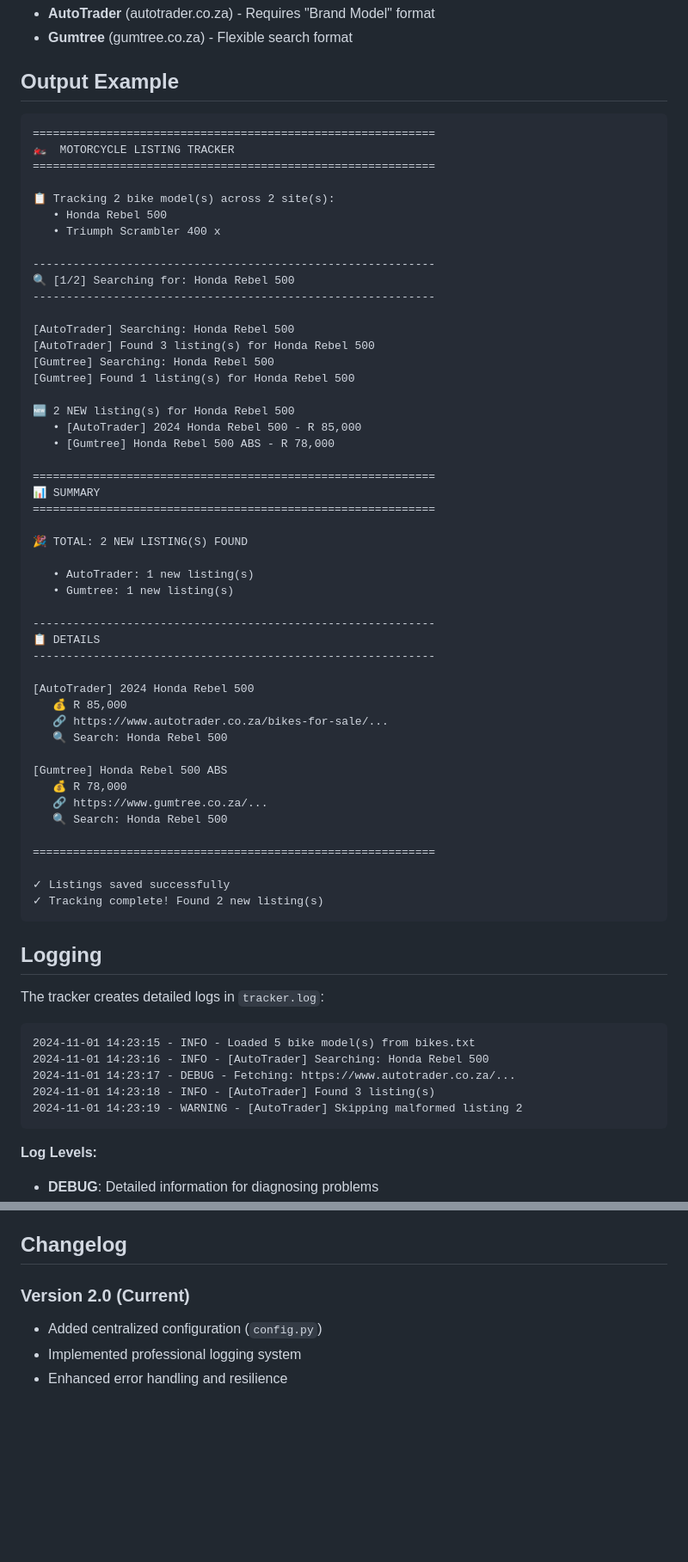
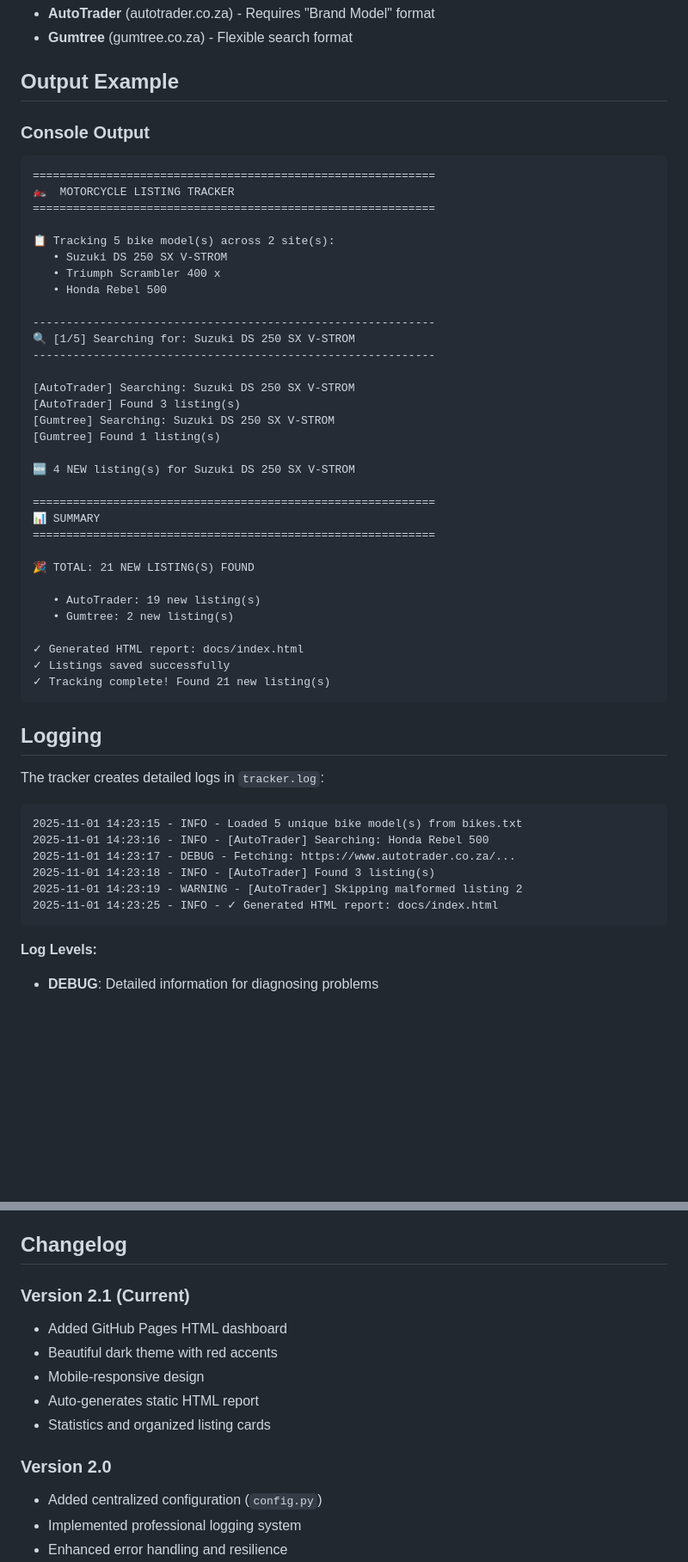
Before and after one commit to BarnardF/Motorcycle-listing-web-scraper, a Markdown page: README.md, 2 parts joined by grey strips. Shown at 86% size. GitHub-like rendering; blank space fills up the shorter version.

````diff
--- a/README.md
+++ b/README.md
@@ -108,55 +132,41 @@ Currently supports:
 - **Gumtree** (gumtree.co.za) - Flexible search format
 
 ## Output Example
+
+### Console Output
 ```
 ============================================================
 🏍️  MOTORCYCLE LISTING TRACKER
 ============================================================
 
-📋 Tracking 2 bike model(s) across 2 site(s):
+📋 Tracking 5 bike model(s) across 2 site(s):
+   • Suzuki DS 250 SX V-STROM
+   • Triumph Scrambler 400 x
    • Honda Rebel 500
-   • Triumph Scrambler 400 x
 
 ------------------------------------------------------------
-🔍 [1/2] Searching for: Honda Rebel 500
+🔍 [1/5] Searching for: Suzuki DS 250 SX V-STROM
 ------------------------------------------------------------
 
-[AutoTrader] Searching: Honda Rebel 500
-[AutoTrader] Found 3 listing(s) for Honda Rebel 500
-[Gumtree] Searching: Honda Rebel 500
-[Gumtree] Found 1 listing(s) for Honda Rebel 500
+[AutoTrader] Searching: Suzuki DS 250 SX V-STROM
+[AutoTrader] Found 3 listing(s)
+[Gumtree] Searching: Suzuki DS 250 SX V-STROM
+[Gumtree] Found 1 listing(s)
 
-🆕 2 NEW listing(s) for Honda Rebel 500
-   • [AutoTrader] 2024 Honda Rebel 500 - R 85,000
-   • [Gumtree] Honda Rebel 500 ABS - R 78,000
+🆕 4 NEW listing(s) for Suzuki DS 250 SX V-STROM
 
 ============================================================
 📊 SUMMARY
 ============================================================
 
-🎉 TOTAL: 2 NEW LISTING(S) FOUND
+🎉 TOTAL: 21 NEW LISTING(S) FOUND
 
-   • AutoTrader: 1 new listing(s)
-   • Gumtree: 1 new listing(s)
+   • AutoTrader: 19 new listing(s)
+   • Gumtree: 2 new listing(s)
 
-------------------------------------------------------------
-📋 DETAILS
-------------------------------------------------------------
-
-[AutoTrader] 2024 Honda Rebel 500
-   💰 R 85,000
-   🔗 https://www.autotrader.co.za/bikes-for-sale/...
-   🔍 Search: Honda Rebel 500
-
-[Gumtree] Honda Rebel 500 ABS
-   💰 R 78,000
-   🔗 https://www.gumtree.co.za/...
-   🔍 Search: Honda Rebel 500
-
-============================================================
-
+✓ Generated HTML report: docs/index.html
 ✓ Listings saved successfully
-✓ Tracking complete! Found 2 new listing(s)
+✓ Tracking complete! Found 21 new listing(s)
 ```
 
 ## Logging
@@ -164,11 +174,12 @@ Currently supports:
 The tracker creates detailed logs in `tracker.log`:
 
 ```
-2024-11-01 14:23:15 - INFO - Loaded 5 bike model(s) from bikes.txt
-2024-11-01 14:23:16 - INFO - [AutoTrader] Searching: Honda Rebel 500
-2024-11-01 14:23:17 - DEBUG - Fetching: https://www.autotrader.co.za/...
-2024-11-01 14:23:18 - INFO - [AutoTrader] Found 3 listing(s)
-2024-11-01 14:23:19 - WARNING - [AutoTrader] Skipping malformed listing 2
+2025-11-01 14:23:15 - INFO - Loaded 5 unique bike model(s) from bikes.txt
+2025-11-01 14:23:16 - INFO - [AutoTrader] Searching: Honda Rebel 500
+2025-11-01 14:23:17 - DEBUG - Fetching: https://www.autotrader.co.za/...
+2025-11-01 14:23:18 - INFO - [AutoTrader] Found 3 listing(s)
+2025-11-01 14:23:19 - WARNING - [AutoTrader] Skipping malformed listing 2
+2025-11-01 14:23:25 - INFO - ✓ Generated HTML report: docs/index.html
 ```
 
 **Log Levels:**
@@ -378,7 +395,14 @@ Contributions are welcome! Please:
 
 ## Changelog
 
-### Version 2.0 (Current)
+### Version 2.1 (Current)
+- Added GitHub Pages HTML dashboard
+- Beautiful dark theme with red accents
+- Mobile-responsive design
+- Auto-generates static HTML report
+- Statistics and organized listing cards
+
+### Version 2.0
 - Added centralized configuration (`config.py`)
 - Implemented professional logging system
 - Enhanced error handling and resilience
````
Also changed, not shown: other parts of README.md (+93 -60 lines).
